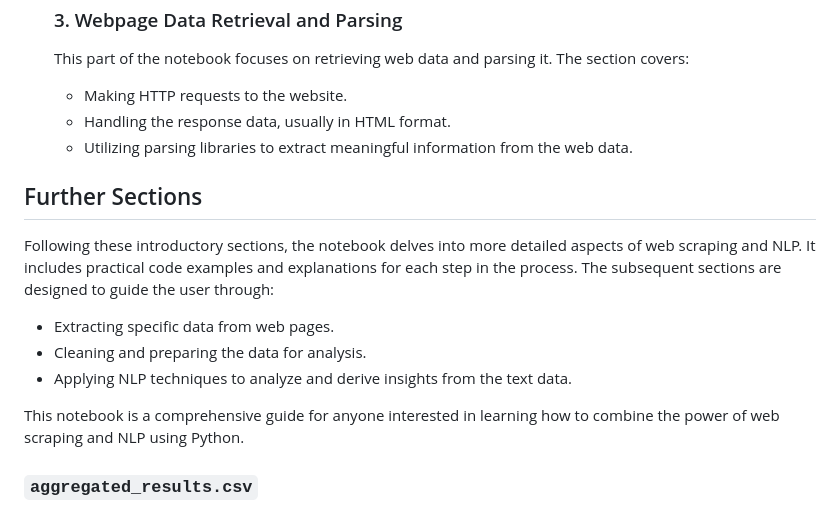
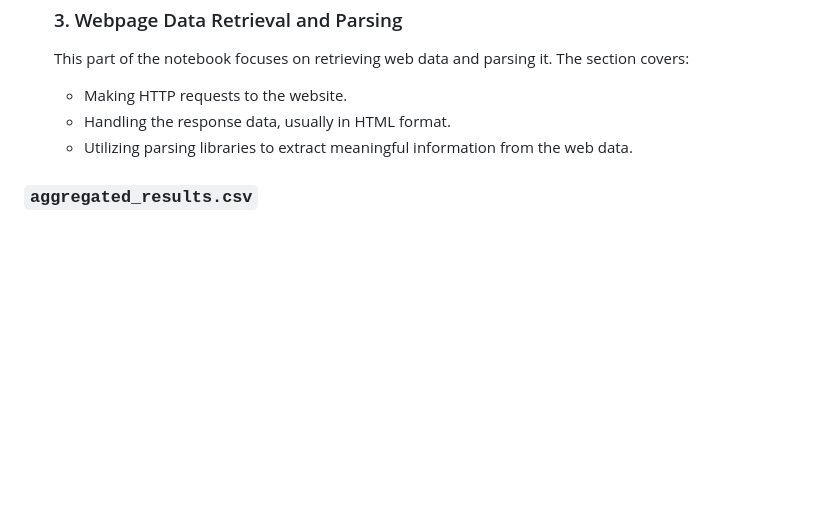
Before and after one commit to Anshkumardev/Programming-Task, a Markdown page: README.md, the part around the change. GitHub-like rendering; blank space fills up the shorter version.

```diff
--- a/README.md
+++ b/README.md
@@ -80,14 +80,6 @@ After analyzing the text, the application presents the results in a clear and or
     - Handling the response data, usually in HTML format.
     - Utilizing parsing libraries to extract meaningful information from the web data.
 
-## Further Sections
-Following these introductory sections, the notebook delves into more detailed aspects of web scraping and NLP. It includes practical code examples and explanations for each step in the process. The subsequent sections are designed to guide the user through:
-- Extracting specific data from web pages.
-- Cleaning and preparing the data for analysis.
-- Applying NLP techniques to analyze and derive insights from the text data.
-
-This notebook is a comprehensive guide for anyone interested in learning how to combine the power of web scraping and NLP using Python.
-
 ### `aggregated_results.csv`
 - This CSV file is an output from the Jupyter Notebook. It contains aggregated statistical data related to NLP analysis such as sentence counts, word counts, etc., across multiple text sources.
 
```
